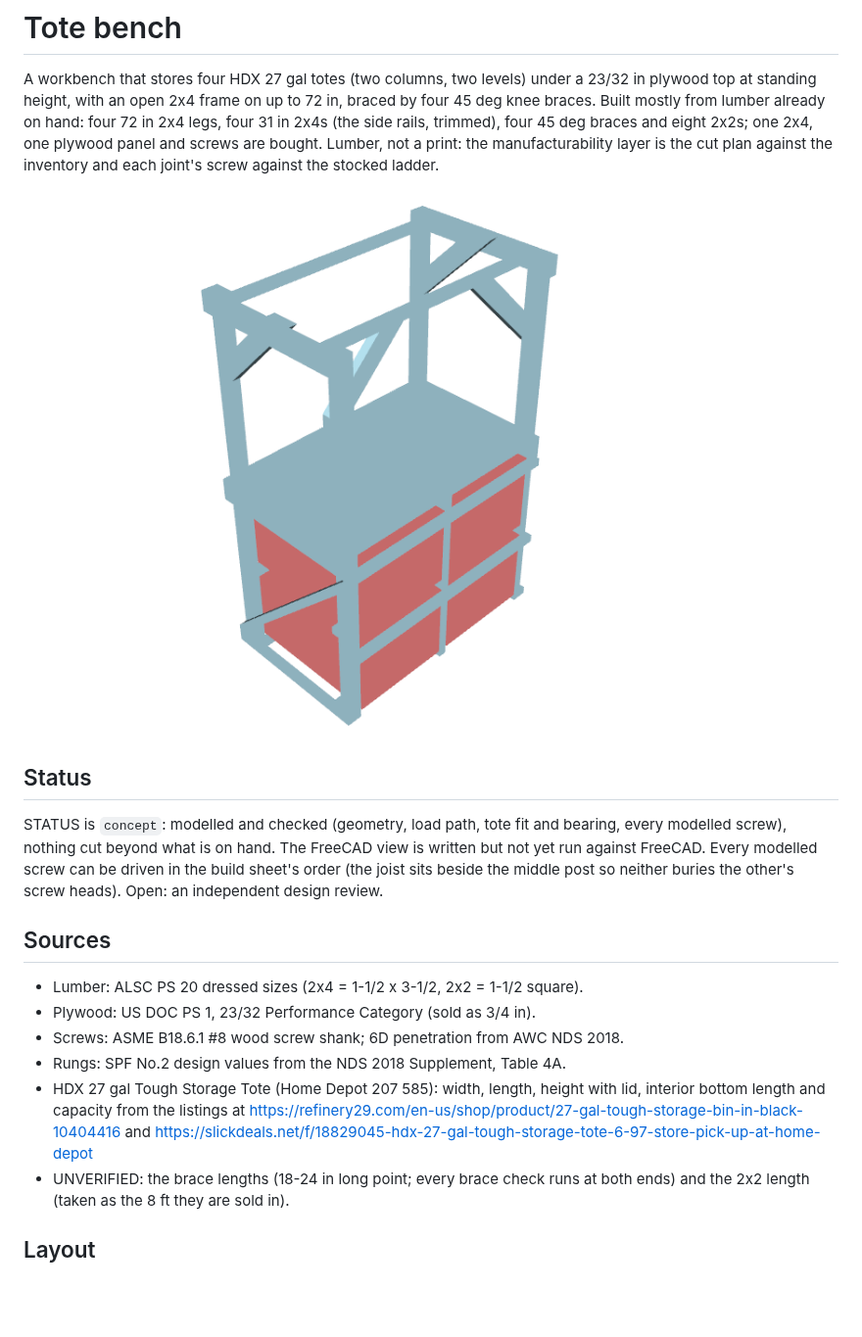
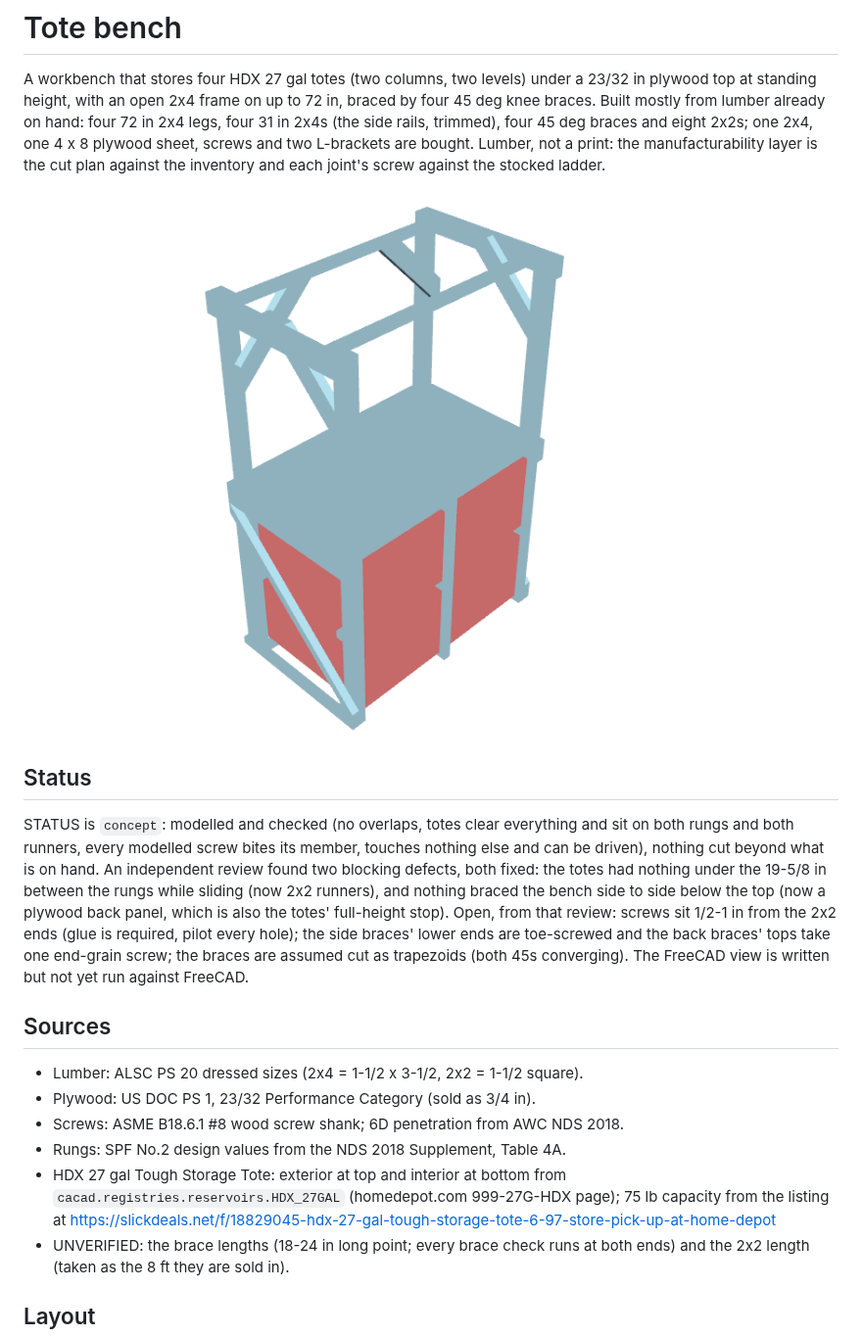
Before and after one commit to mbchisholm/CACAD-Lab, a Markdown page: projects/tote_bench/README.md, the part around the change. Shown at 98% size. Drawn GitHub-style; pictures changed too: docs/img/tote_bench.png; blank space fills up the shorter version.

```diff
--- a/projects/tote_bench/README.md
+++ b/projects/tote_bench/README.md
@@ -4,7 +4,7 @@ A workbench that stores four HDX 27 gal totes (two columns, two levels) under
 a 23/32 in plywood top at standing height, with an open 2x4 frame on up to
 72 in, braced by four 45 deg knee braces. Built mostly from lumber already on
 hand: four 72 in 2x4 legs, four 31 in 2x4s (the side rails, trimmed), four
-45 deg braces and eight 2x2s; one 2x4, one plywood panel and screws are
+45 deg braces and eight 2x2s; one 2x4, one 4 x 8 plywood sheet, screws and two L-brackets are
 bought. Lumber, not a print: the manufacturability layer is the cut plan
 against the inventory and each joint's screw against the stocked ladder.
 
@@ -12,11 +12,17 @@ against the inventory and each joint's screw against the stocked ladder.
 
 ## Status
 
-STATUS is `concept`: modelled and checked (geometry, load path, tote fit and
-bearing, every modelled screw), nothing cut beyond what is on hand. The FreeCAD
-view is written but not yet run against FreeCAD. Every modelled screw can be
-driven in the build sheet's order (the joist sits beside the middle post so
-neither buries the other's screw heads). Open: an independent design review.
+STATUS is `concept`: modelled and checked (no overlaps, totes clear everything
+and sit on both rungs and both runners, every modelled screw bites its member,
+touches nothing else and can be driven), nothing cut beyond what is on hand.
+An independent review found two blocking defects, both fixed: the totes had
+nothing under the 19-5/8 in between the rungs while sliding (now 2x2 runners),
+and nothing braced the bench side to side below the top (now a plywood back
+panel, which is also the totes' full-height stop). Open, from that review:
+screws sit 1/2-1 in from the 2x2 ends (glue is required, pilot every hole);
+the side braces' lower ends are toe-screwed and the back braces' tops take one
+end-grain screw; the braces are assumed cut as trapezoids (both 45s converging).
+The FreeCAD view is written but not yet run against FreeCAD.
 
 ## Sources
 
@@ -24,10 +30,10 @@ neither buries the other's screw heads). Open: an independent design review.
 - Plywood: US DOC PS 1, 23/32 Performance Category (sold as 3/4 in).
 - Screws: ASME B18.6.1 #8 wood screw shank; 6D penetration from AWC NDS 2018.
 - Rungs: SPF No.2 design values from the NDS 2018 Supplement, Table 4A.
-- HDX 27 gal Tough Storage Tote (Home Depot 207 585): width, length, height
-  with lid, interior bottom length and capacity from the listings at
-  https://refinery29.com/en-us/shop/product/27-gal-tough-storage-bin-in-black-10404416
-  and https://slickdeals.net/f/18829045-hdx-27-gal-tough-storage-tote-6-97-store-pick-up-at-home-depot
+- HDX 27 gal Tough Storage Tote: exterior at top and interior at bottom from
+  `cacad.registries.reservoirs.HDX_27GAL` (homedepot.com 999-27G-HDX page);
+  75 lb capacity from the listing at
+  https://slickdeals.net/f/18829045-hdx-27-gal-tough-storage-tote-6-97-store-pick-up-at-home-depot
 - UNVERIFIED: the brace lengths (18-24 in long point; every brace check runs at
   both ends) and the 2x2 length (taken as the 8 ft they are sold in).
 
```
Also changed, not shown: docs/img/tote_bench_front.png, 6 other files.
